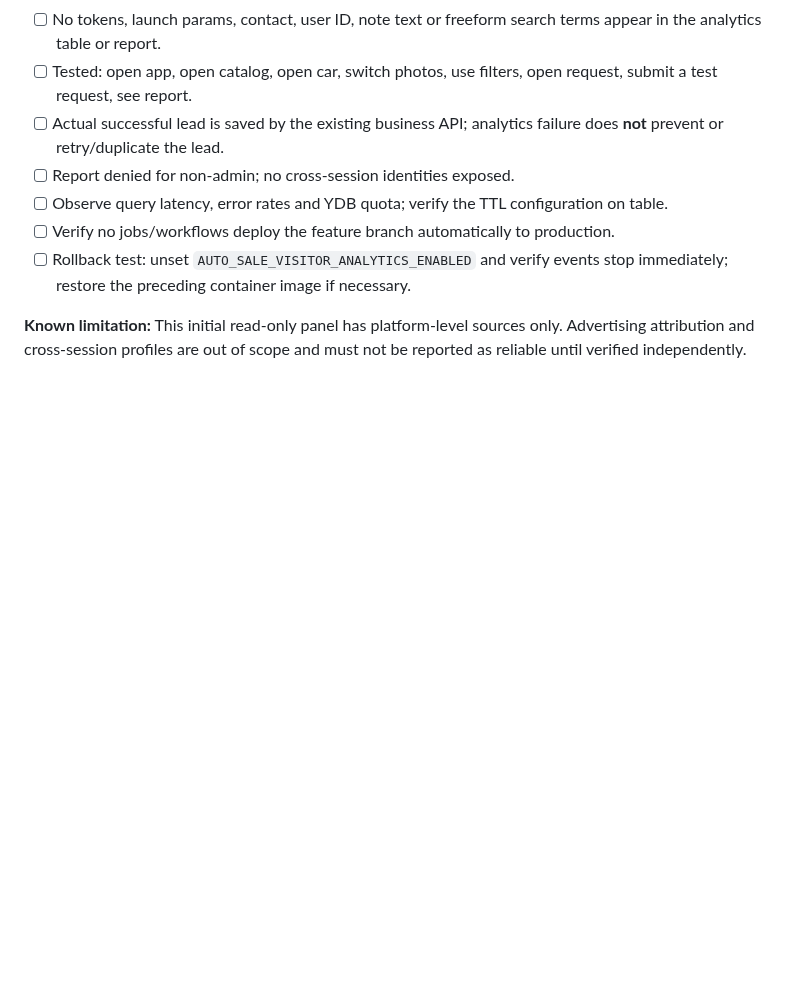
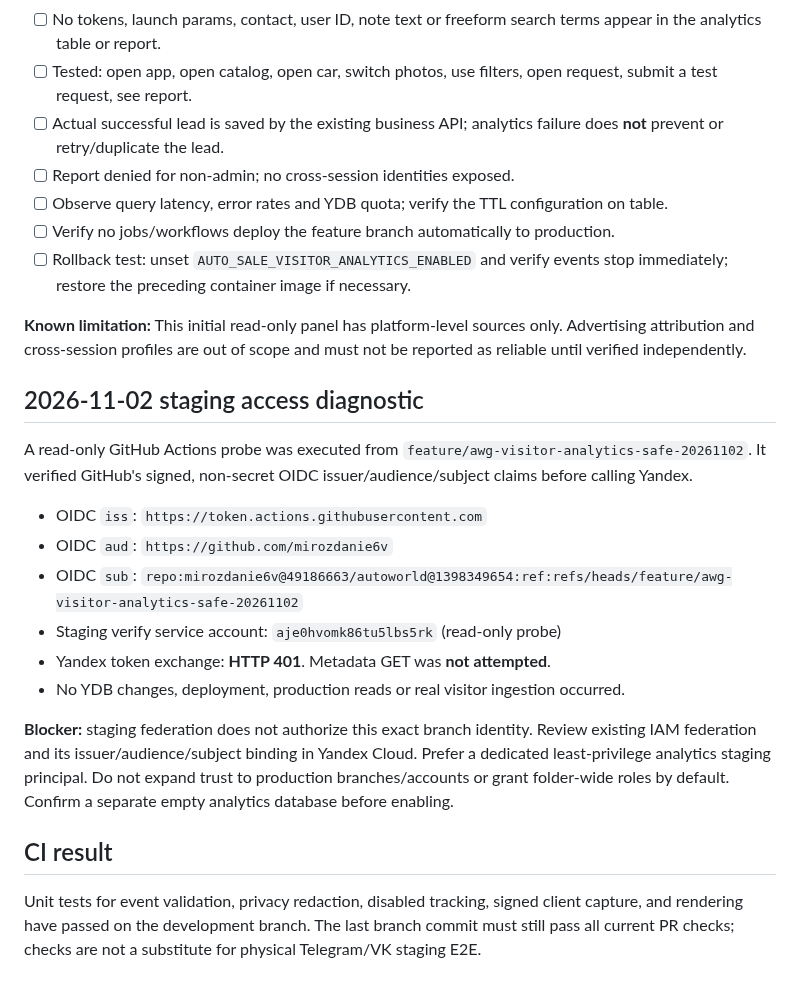
Before and after one commit to mirozdanie6v/autoworld, a Markdown page: docs/awg-visitor-analytics-safe-rollout.md, the part around the change. Rendered like a GitHub page; blank space fills up the shorter version.

Commit message:
docs(awg): record verified staging OIDC 401 blocker and least-privilege remediation

```diff
--- a/docs/awg-visitor-analytics-safe-rollout.md
+++ b/docs/awg-visitor-analytics-safe-rollout.md
@@ -47,3 +47,29 @@ If the feature flag is off or the analytics connection is absent/equal to the op
 - [ ] Rollback test: unset `AUTO_SALE_VISITOR_ANALYTICS_ENABLED` and verify events stop immediately; restore the preceding container image if necessary.
 
 **Known limitation:** This initial read-only panel has platform-level sources only. Advertising attribution and cross-session profiles are out of scope and must not be reported as reliable until verified independently.
+
+## 2026-11-02 staging access diagnostic
+
+A read-only GitHub Actions probe was executed from
+`feature/awg-visitor-analytics-safe-20261102`. It verified GitHub's signed,
+non-secret OIDC issuer/audience/subject claims before calling Yandex.
+
+- OIDC `iss`: `https://token.actions.githubusercontent.com`
+- OIDC `aud`: `https://github.com/mirozdanie6v`
+- OIDC `sub`: `repo:mirozdanie6v@49186663/autoworld@1398349654:ref:refs/heads/feature/awg-visitor-analytics-safe-20261102`
+- Staging verify service account: `aje0hvomk86tu5lbs5rk` (read-only probe)
+- Yandex token exchange: **HTTP 401**. Metadata GET was **not attempted**.
+- No YDB changes, deployment, production reads or real visitor ingestion occurred.
+
+**Blocker:** staging federation does not authorize this exact branch identity.
+Review existing IAM federation and its issuer/audience/subject binding in
+Yandex Cloud. Prefer a dedicated least-privilege analytics staging principal.
+Do not expand trust to production branches/accounts or grant folder-wide roles
+by default. Confirm a separate empty analytics database before enabling.
+
+## CI result
+
+Unit tests for event validation, privacy redaction, disabled tracking, signed
+client capture, and rendering have passed on the development branch. The
+last branch commit must still pass all current PR checks; checks are not a
+substitute for physical Telegram/VK staging E2E.
```
